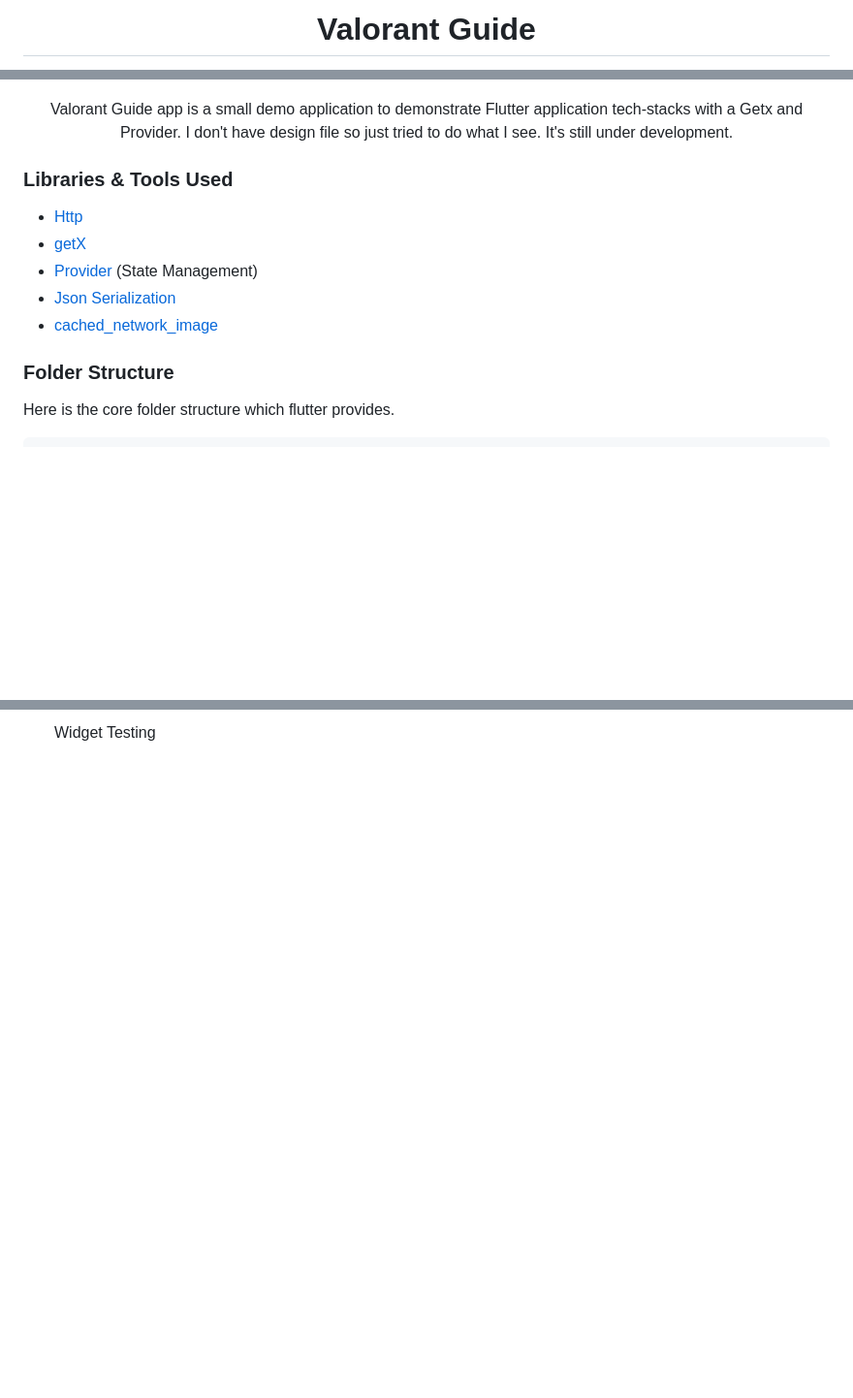
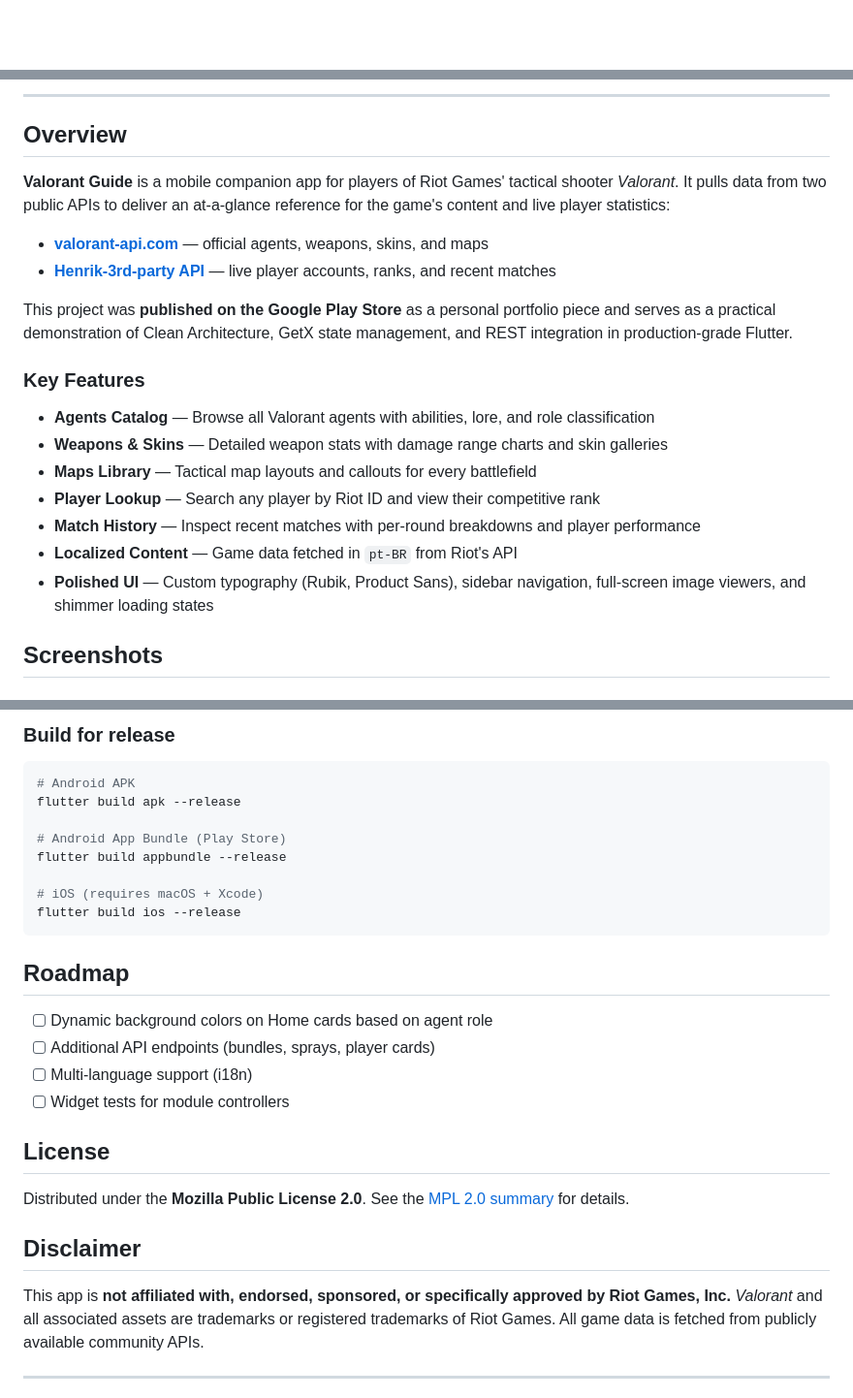
Before and after one commit to MikaelDDavidd/valorant_guide_app, a Markdown page: README.md, 3 parts joined by grey strips. Shown at 97% size. Rendered like a GitHub page; blank space fills up the shorter version.

Commit message:
docs: rewrite README with professional structure, badges, and architecture overview

````diff
--- a/README.md
+++ b/README.md
@@ -1,2 +1,2 @@
-<h1 align="center"> Valorant Guide </h1>
+<div align="center">
 
@@ -22,16 +17,24 @@
 
+---
 
-<p align="center">
-Valorant Guide app is a small demo application to demonstrate Flutter application tech-stacks with a Getx and Provider. I don't have design file so just tried to do what I see. It's still under development.
-</p>
+## Overview
 
-### Libraries & Tools Used
+**Valorant Guide** is a mobile companion app for players of Riot Games' tactical shooter *Valorant*. It pulls data from two public APIs to deliver an at-a-glance reference for the game's content and live player statistics:
 
-* [Http](https://github.com/flutterchina/dio)
-* [getX](https://github.com/jonataslaw/getx)
-* [Provider](https://github.com/rrousselGit/provider) (State Management)
-* [Json Serialization](https://github.com/dart-lang/json_serializable)
-* [cached_network_image](https://pub.dev/packages/cached_network_image)
+- **[valorant-api.com](https://valorant-api.com)** — official agents, weapons, skins, and maps
+- **[Henrik-3rd-party API](https://docs.henrikdev.xyz)** — live player accounts, ranks, and recent matches
 
-### Folder Structure
-Here is the core folder structure which flutter provides.
+This project was **published on the Google Play Store** as a personal portfolio piece and serves as a practical demonstration of Clean Architecture, GetX state management, and REST integration in production-grade Flutter.
+
+### Key Features
+
+- **Agents Catalog** — Browse all Valorant agents with abilities, lore, and role classification
+- **Weapons & Skins** — Detailed weapon stats with damage range charts and skin galleries
+- **Maps Library** — Tactical map layouts and callouts for every battlefield
+- **Player Lookup** — Search any player by Riot ID and view their competitive rank
+- **Match History** — Inspect recent matches with per-round breakdowns and player performance
+- **Localized Content** — Game data fetched in `pt-BR` from Riot's API
+- **Polished UI** — Custom typography (Rubik, Product Sans), sidebar navigation, full-screen image viewers, and shimmer loading states
+
+## Screenshots
+
@@ -97,2 +163,31 @@ Valorant-api provides an extensive API containing data of most in-game items, as
 
-- [ ] Widget Testing
+### Build for release
+
+```bash
+# Android APK
+flutter build apk --release
+
+# Android App Bundle (Play Store)
+flutter build appbundle --release
+
+# iOS (requires macOS + Xcode)
+flutter build ios --release
+```
+
+## Roadmap
+
+- [ ] Dynamic background colors on Home cards based on agent role
+- [ ] Additional API endpoints (bundles, sprays, player cards)
+- [ ] Multi-language support (i18n)
+- [ ] Widget tests for module controllers
+
+## License
+
+Distributed under the **Mozilla Public License 2.0**. See the [MPL 2.0 summary](https://www.mozilla.org/en-US/MPL/2.0/) for details.
+
+## Disclaimer
+
+This app is **not affiliated with, endorsed, sponsored, or specifically approved by Riot Games, Inc.** *Valorant* and all associated assets are trademarks or registered trademarks of Riot Games. All game data is fetched from publicly available community APIs.
+
+---
+
````
Also changed, not shown: other parts of README.md (+117 -54 lines).
